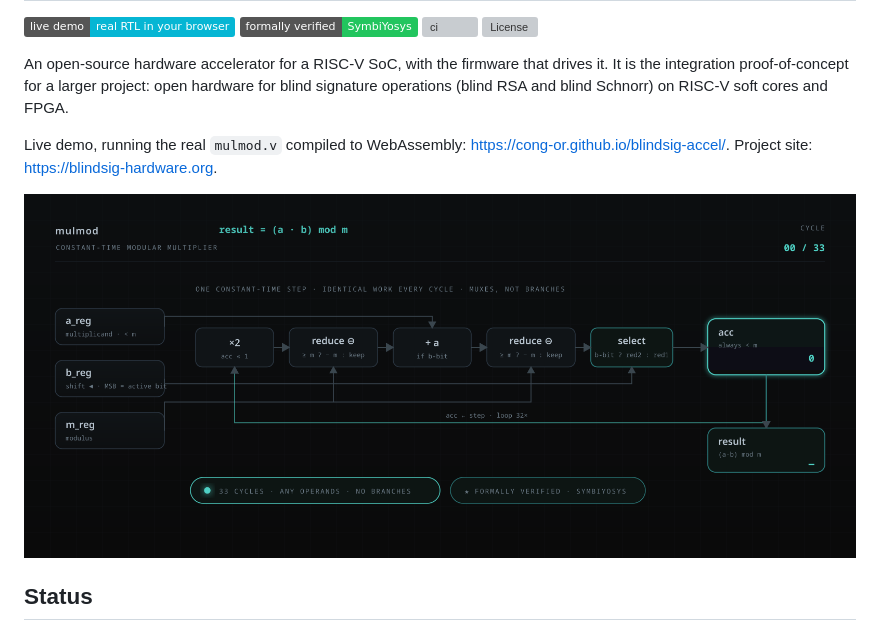
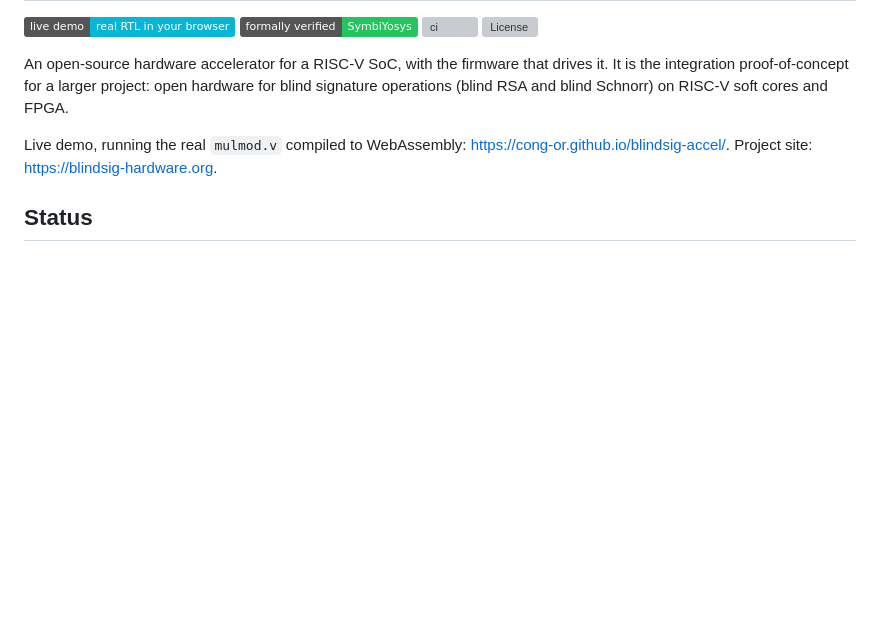
Before and after one commit to cong-or/blindsig-accel, a Markdown page: README.md, the part around the change. GitHub-like rendering; badges without logos; blank space fills up the shorter version; grey boxes are pictures that could not be loaded.

Commit message:
README: remove the hero diagram
Drop the datapath image from the front page; the live demo already shows it.

```diff
--- a/README.md
+++ b/README.md
@@ -11,8 +11,6 @@ integration proof-of-concept for a larger project: open hardware for blind signa
 
 Live demo, running the real `mulmod.v` compiled to WebAssembly:
 <https://cong-or.github.io/blindsig-accel/>. Project site: <https://blindsig-hardware.org>.
-
-![The mulmod datapath: a constant-time bit-serial modular multiplier — double, reduce, add, reduce, select — looping into the accumulator, at a fixed 33-cycle latency](doc/datapath.png)
 
 ## Status
 
```
